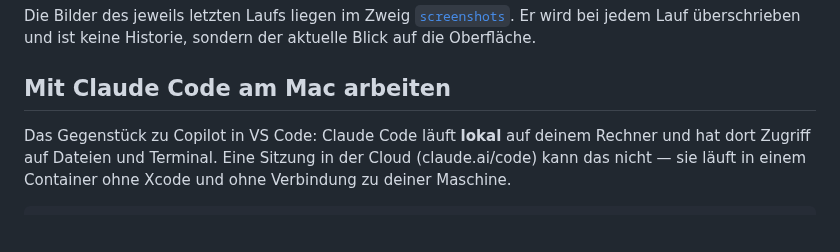
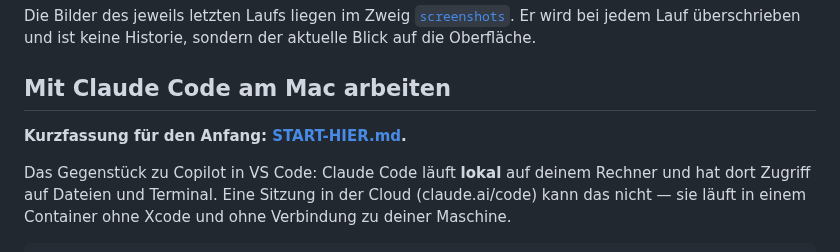
Before and after one commit to SKKJbeer/PulseMeter, a Markdown page: README.md, the part around the change. Drawn GitHub-style; blank space fills up the shorter version.

```diff
--- a/README.md
+++ b/README.md
@@ -50,6 +50,8 @@ Die Bilder des jeweils letzten Laufs liegen im Zweig
 und ist keine Historie, sondern der aktuelle Blick auf die Oberfläche.
 
 ## Mit Claude Code am Mac arbeiten
+
+**Kurzfassung für den Anfang: [START-HIER.md](START-HIER.md).**
 
 Das Gegenstück zu Copilot in VS Code: Claude Code läuft **lokal** auf deinem
 Rechner und hat dort Zugriff auf Dateien und Terminal. Eine Sitzung in der Cloud
```
Also changed, not shown: START-HIER.md (added, +67 -0 lines).
